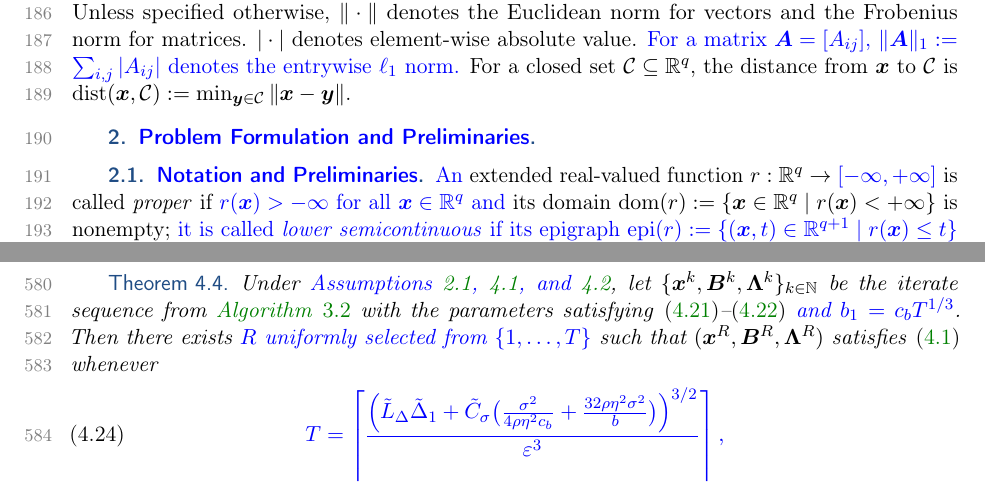
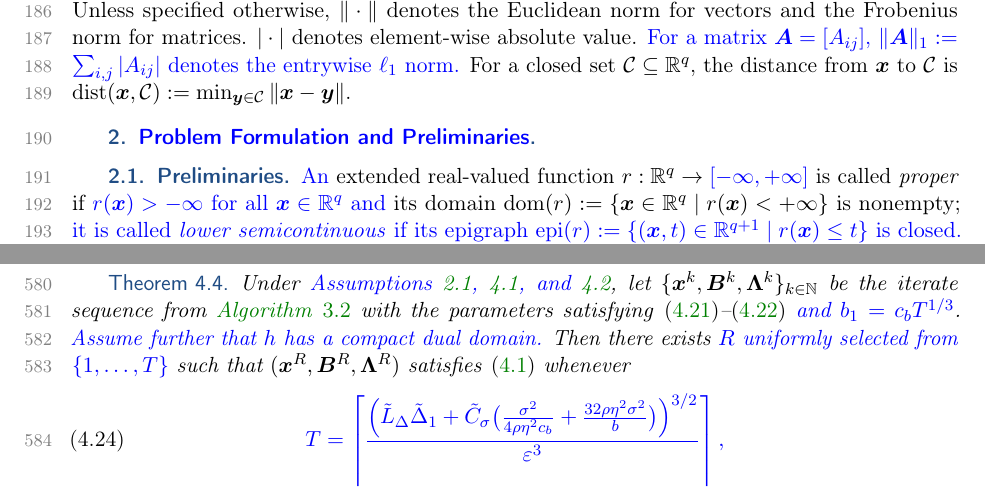
Before and after one commit to luxuan846-oss/dualhash-paper-revision, a LaTeX paper (paper/main.tex, which reads paper/sections/convergence.tex, paper/sections/problem_reformulation.tex): two parts of pages 6 and 20 of 47, joined at a grey line, cut so that both start at the same text. Compiled offline with pdfLaTeX.

Commit message:
docs(paper): define compact dual domain

```diff
--- a/paper/sections/convergence.tex
+++ b/paper/sections/convergence.tex
@@ -279,7 +279,7 @@ The proof and the explicit value of $\Psi_r^*$ are given in \Cref{Lemma: lower b
 \blue{To achieve the desired oracle complexity, we choose $b_1=c_bT^{1/3}$, where $c_b>0$ is a constant independent of $T$.}
 \begin{theorem}
 \label{Theorem: the oracle complexity in STORM}
-Under \blue{Assumptions~\ref{Ass: basic regularity}, \ref{Ass: main assumptions}, and~\ref{Ass: the mean squared smoothness of F}}, let \(\{\bx^k, \bB^k, \bLmbd^k\}_{k \in \NN}\) be the iterate sequence from \Cref{alg:our_algorithm_storm} with the parameters satisfying \eqref{Eq: the parameters conditions in dualhash-storm}--\eqref{Eq: the constants for storm} \blue{and $b_1=c_bT^{1/3}$}. Then there exists \blue{$R$ uniformly selected from $\{1,\dots,T\}$} such that \( (\bx^R, \bB^R, \bLmbd^R )\) satisfies \eqref{equ:esp} whenever
+Under \blue{Assumptions~\ref{Ass: basic regularity}, \ref{Ass: main assumptions}, and~\ref{Ass: the mean squared smoothness of F}}, let \(\{\bx^k, \bB^k, \bLmbd^k\}_{k \in \NN}\) be the iterate sequence from \Cref{alg:our_algorithm_storm} with the parameters satisfying \eqref{Eq: the parameters conditions in dualhash-storm}--\eqref{Eq: the constants for storm} \blue{and $b_1=c_bT^{1/3}$}. \blue{Assume further that $h$ has a compact dual domain.} Then there exists \blue{$R$ uniformly selected from $\{1,\dots,T\}$} such that \( (\bx^R, \bB^R, \bLmbd^R )\) satisfies \eqref{equ:esp} whenever
 \begin{align}
     \label{Eq: the iterate number upper bound of algorithm VR}
         \blue{T = \left\lceil \frac{\Bigl(\tilde{L}_{\Delta}\tilde{\Delta}_{1}+\tilde{C}_{\sigma}\bigl(\frac{\sigma^{2}}{4\rho\eta^{2}c_b}+\frac{32\rho\eta^{2}\sigma^{2}}{b}\bigr)\Bigr)^{3/2}}{\varepsilon^3} \right\rceil,}
--- a/paper/sections/problem_reformulation.tex
+++ b/paper/sections/problem_reformulation.tex
@@ -1,6 +1,6 @@
 \section{\blue{Problem Formulation and Preliminaries}}
 \label{Section: Problem Reformulation}
-\subsection{\blue{Notation and Preliminaries}}
+\subsection{{Preliminaries}}
 \input{sections/preliminary.tex}
 % Deep hashing methods aim to learn network parameters \(\bx \in \RR^{d_{\bx}}\) to generate discrete codes that preserve semantic similarity effectively in the Hamming space.
 % A natural approach is to minimize a similarity-preserving loss function \( \frac{1}{n}\sum_{i=1}^n L_s(\text{sgn}(\bD_i(\bx)))\) where $n$ is the number of training samples, $\bD_i(\bx)$ represents the \(i\)-th network output and \(f_i\) is the similarity-preserving loss function (e.g., pairwise cross-entropy loss \cite{zhuDeepHashingNetwork2016}). However, the function \( sgn(\cdot) \) renders standard backpropagation infeasible due to its zero gradient for all nonzero inputs. This discreteness poses a central challenge in deep hashing.
```
Also changed, not shown: notes/progress/PROJECT_STATUS.md (+2 -0 lines), paper/sections/convergence.tex (2 more changed lines), paper/sections/problem_reformulation.tex (2 more changed lines).
